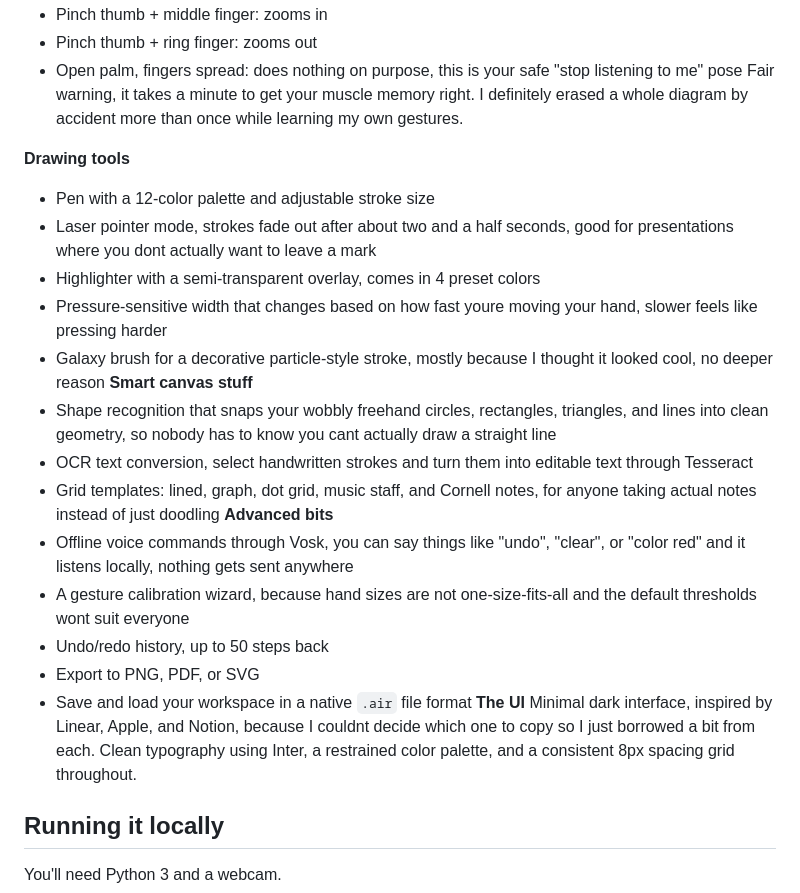
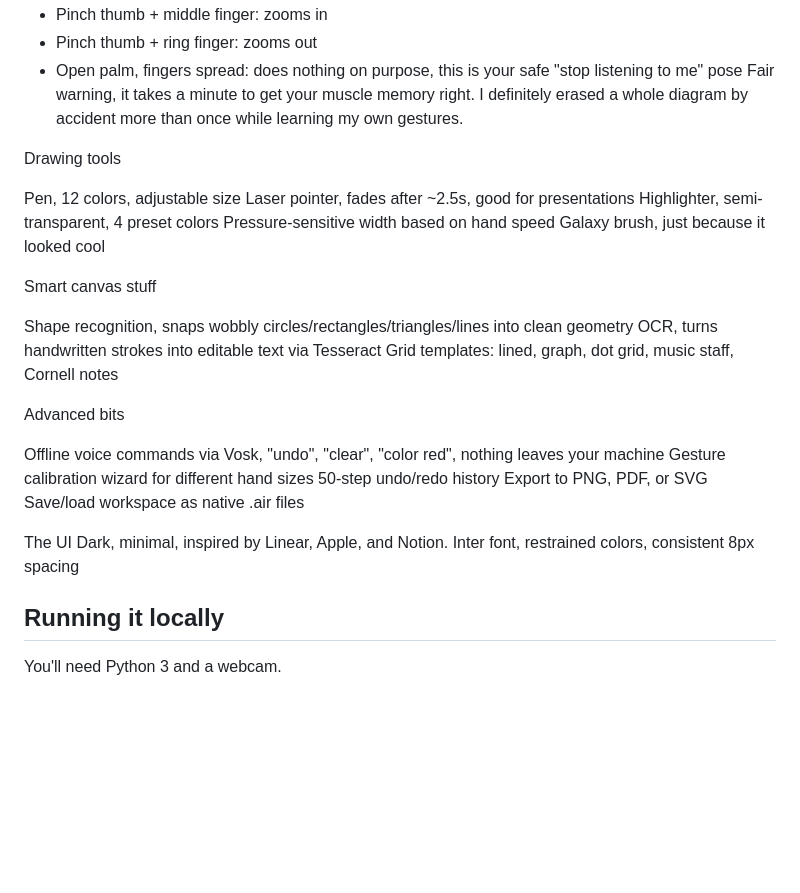
Before and after one commit to pk2010-ux/AirWriteStudio, a Markdown page: README.md, the part around the change. Rendered like a GitHub page; blank space fills up the shorter version.

```diff
--- a/README.md
+++ b/README.md
@@ -33,24 +33,30 @@ If you want the real, non-laggy experience, it is a few terminal commands away,
 - Open palm, fingers spread: does nothing on purpose, this is your safe "stop listening to me" pose
 Fair warning, it takes a minute to get your muscle memory right. I definitely erased a whole diagram by accident more than once while learning my own gestures.
 
-**Drawing tools**
-- Pen with a 12-color palette and adjustable stroke size
-- Laser pointer mode, strokes fade out after about two and a half seconds, good for presentations where you dont actually want to leave a mark
-- Highlighter with a semi-transparent overlay, comes in 4 preset colors
-- Pressure-sensitive width that changes based on how fast youre moving your hand, slower feels like pressing harder
-- Galaxy brush for a decorative particle-style stroke, mostly because I thought it looked cool, no deeper reason
-**Smart canvas stuff**
-- Shape recognition that snaps your wobbly freehand circles, rectangles, triangles, and lines into clean geometry, so nobody has to know you cant actually draw a straight line
-- OCR text conversion, select handwritten strokes and turn them into editable text through Tesseract
-- Grid templates: lined, graph, dot grid, music staff, and Cornell notes, for anyone taking actual notes instead of just doodling
-**Advanced bits**
-- Offline voice commands through Vosk, you can say things like "undo", "clear", or "color red" and it listens locally, nothing gets sent anywhere
-- A gesture calibration wizard, because hand sizes are not one-size-fits-all and the default thresholds wont suit everyone
-- Undo/redo history, up to 50 steps back
-- Export to PNG, PDF, or SVG
-- Save and load your workspace in a native `.air` file format
-**The UI**
-Minimal dark interface, inspired by Linear, Apple, and Notion, because I couldnt decide which one to copy so I just borrowed a bit from each. Clean typography using Inter, a restrained color palette, and a consistent 8px spacing grid throughout.
+Drawing tools
+
+Pen, 12 colors, adjustable size
+Laser pointer, fades after ~2.5s, good for presentations
+Highlighter, semi-transparent, 4 preset colors
+Pressure-sensitive width based on hand speed
+Galaxy brush, just because it looked cool
+
+Smart canvas stuff
+
+Shape recognition, snaps wobbly circles/rectangles/triangles/lines into clean geometry
+OCR, turns handwritten strokes into editable text via Tesseract
+Grid templates: lined, graph, dot grid, music staff, Cornell notes
+
+Advanced bits
+
+Offline voice commands via Vosk, "undo", "clear", "color red", nothing leaves your machine
+Gesture calibration wizard for different hand sizes
+50-step undo/redo history
+Export to PNG, PDF, or SVG
+Save/load workspace as native .air files
+
+The UI
+Dark, minimal, inspired by Linear, Apple, and Notion. Inter font, restrained colors, consistent 8px spacing
 
 ## Running it locally
 
```
